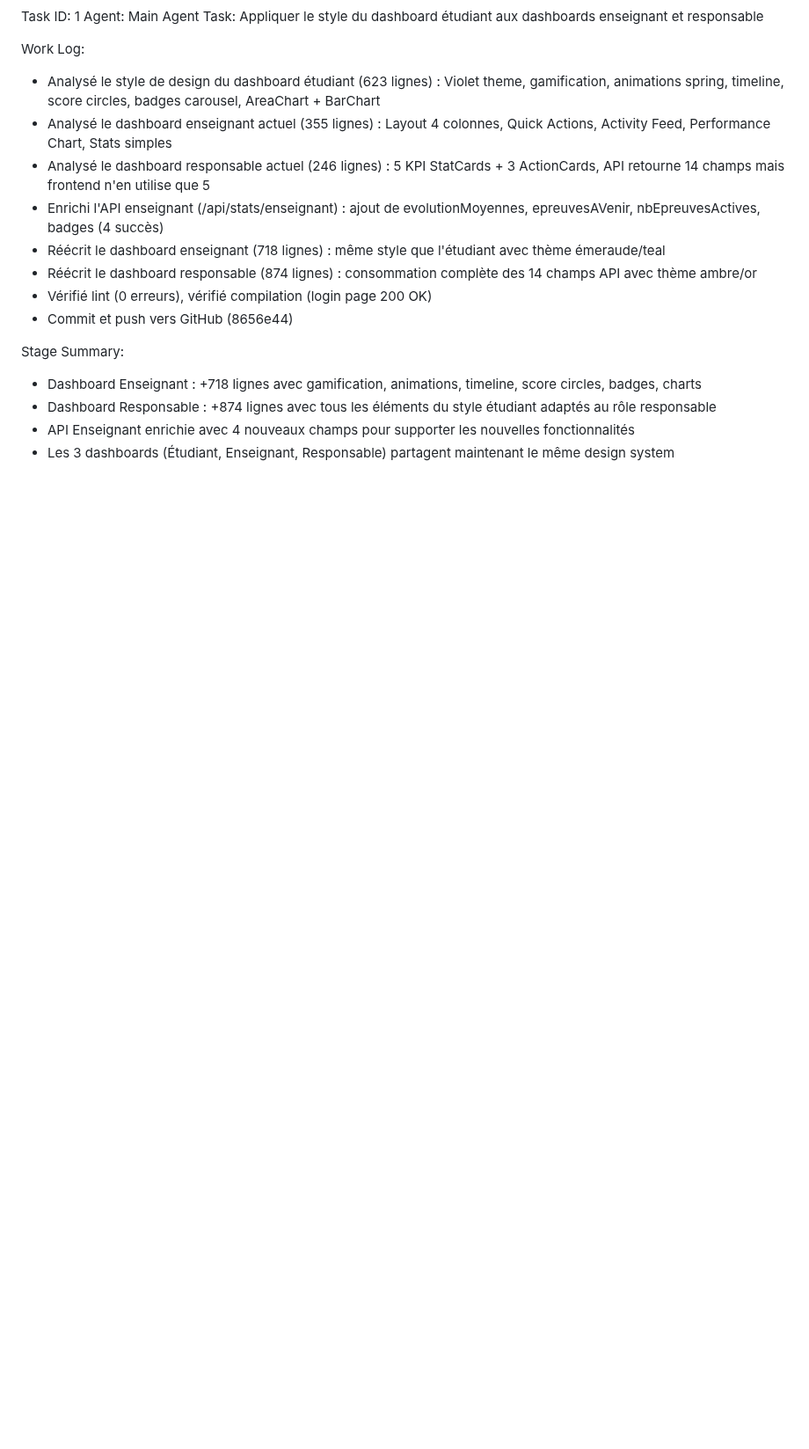
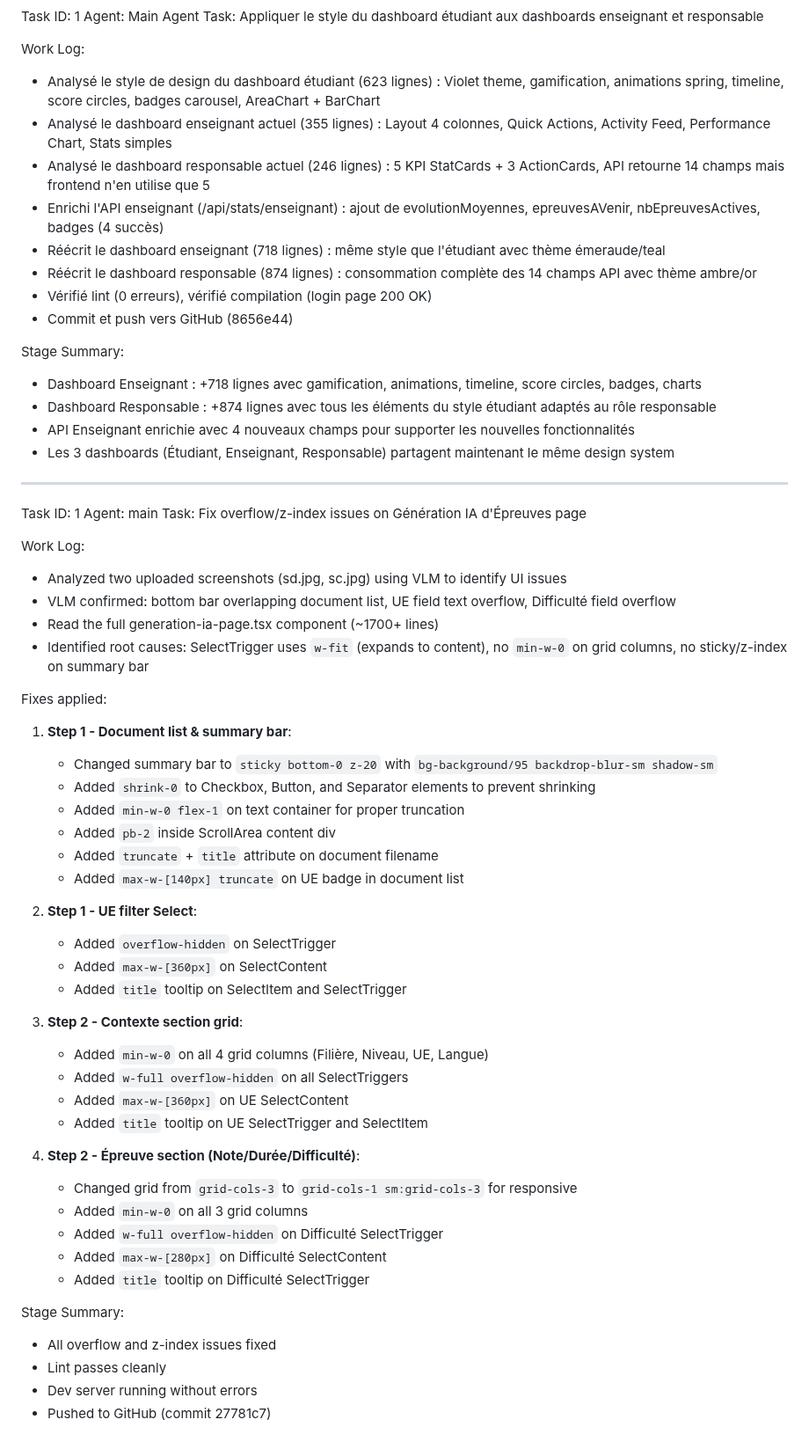
Before and after one commit to udevrard7/SECT, a Markdown page: worklog.md, the part around the change. Shown at 88% size. GitHub-like rendering; blank space fills up the shorter version.

Commit message:
5aaf00b2-77e9-47ed-bb11-82714f81a417

```diff
--- a/worklog.md
+++ b/worklog.md
@@ -68,3 +68,47 @@ Stage Summary:
 - Dashboard Responsable : +874 lignes avec tous les éléments du style étudiant adaptés au rôle responsable
 - API Enseignant enrichie avec 4 nouveaux champs pour supporter les nouvelles fonctionnalités
 - Les 3 dashboards (Étudiant, Enseignant, Responsable) partagent maintenant le même design system
+
+---
+Task ID: 1
+Agent: main
+Task: Fix overflow/z-index issues on Génération IA d'Épreuves page
+
+Work Log:
+- Analyzed two uploaded screenshots (sd.jpg, sc.jpg) using VLM to identify UI issues
+- VLM confirmed: bottom bar overlapping document list, UE field text overflow, Difficulté field overflow
+- Read the full generation-ia-page.tsx component (~1700+ lines)
+- Identified root causes: SelectTrigger uses `w-fit` (expands to content), no `min-w-0` on grid columns, no sticky/z-index on summary bar
+
+Fixes applied:
+1. **Step 1 - Document list & summary bar**:
+   - Changed summary bar to `sticky bottom-0 z-20` with `bg-background/95 backdrop-blur-sm shadow-sm`
+   - Added `shrink-0` to Checkbox, Button, and Separator elements to prevent shrinking
+   - Added `min-w-0 flex-1` on text container for proper truncation
+   - Added `pb-2` inside ScrollArea content div
+   - Added `truncate` + `title` attribute on document filename
+   - Added `max-w-[140px] truncate` on UE badge in document list
+
+2. **Step 1 - UE filter Select**:
+   - Added `overflow-hidden` on SelectTrigger
+   - Added `max-w-[360px]` on SelectContent
+   - Added `title` tooltip on SelectItem and SelectTrigger
+
+3. **Step 2 - Contexte section grid**:
+   - Added `min-w-0` on all 4 grid columns (Filière, Niveau, UE, Langue)
+   - Added `w-full overflow-hidden` on all SelectTriggers
+   - Added `max-w-[360px]` on UE SelectContent
+   - Added `title` tooltip on UE SelectTrigger and SelectItem
+
+4. **Step 2 - Épreuve section (Note/Durée/Difficulté)**:
+   - Changed grid from `grid-cols-3` to `grid-cols-1 sm:grid-cols-3` for responsive
+   - Added `min-w-0` on all 3 grid columns
+   - Added `w-full overflow-hidden` on Difficulté SelectTrigger
+   - Added `max-w-[280px]` on Difficulté SelectContent
+   - Added `title` tooltip on Difficulté SelectTrigger
+
+Stage Summary:
+- All overflow and z-index issues fixed
+- Lint passes cleanly
+- Dev server running without errors
+- Pushed to GitHub (commit 27781c7)
```
